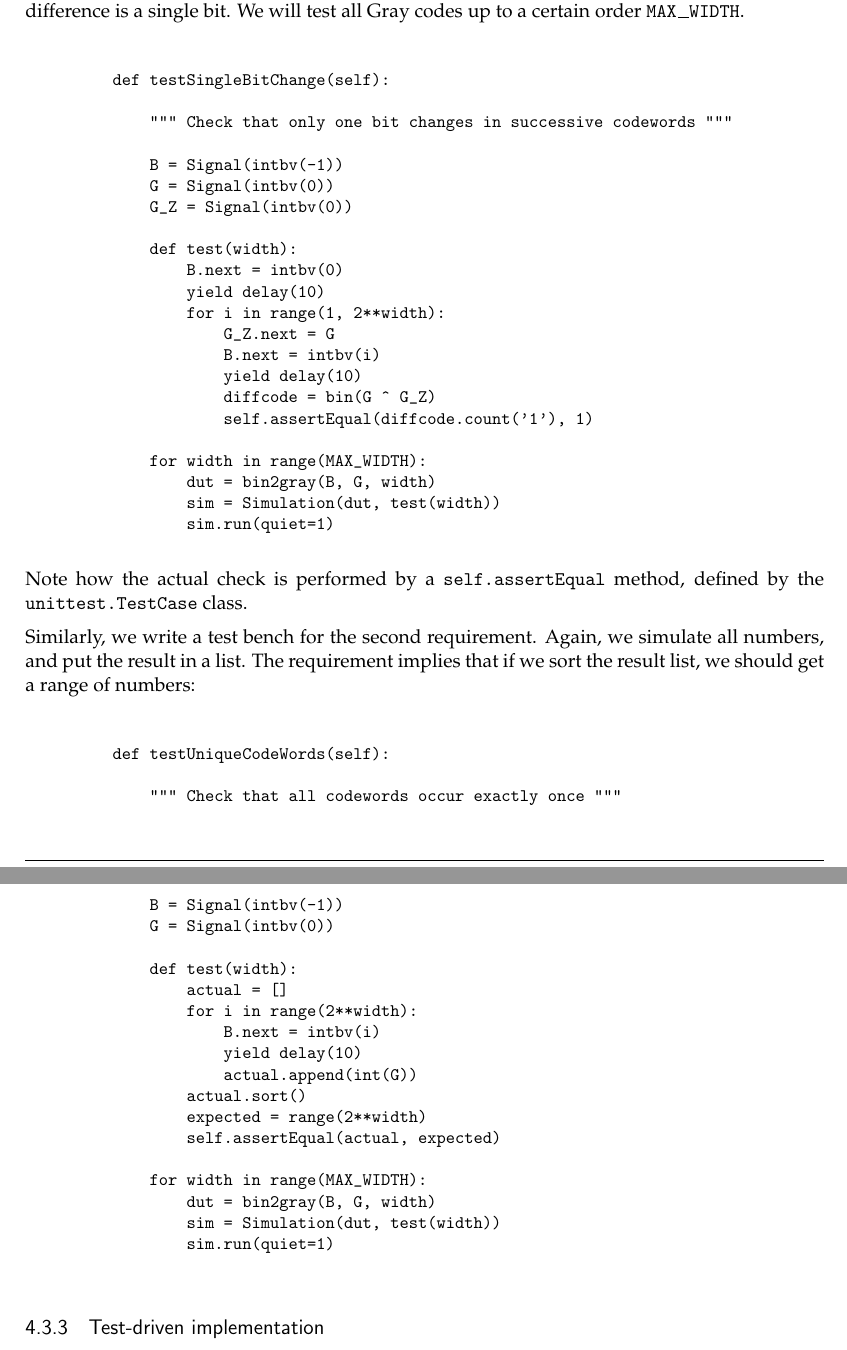
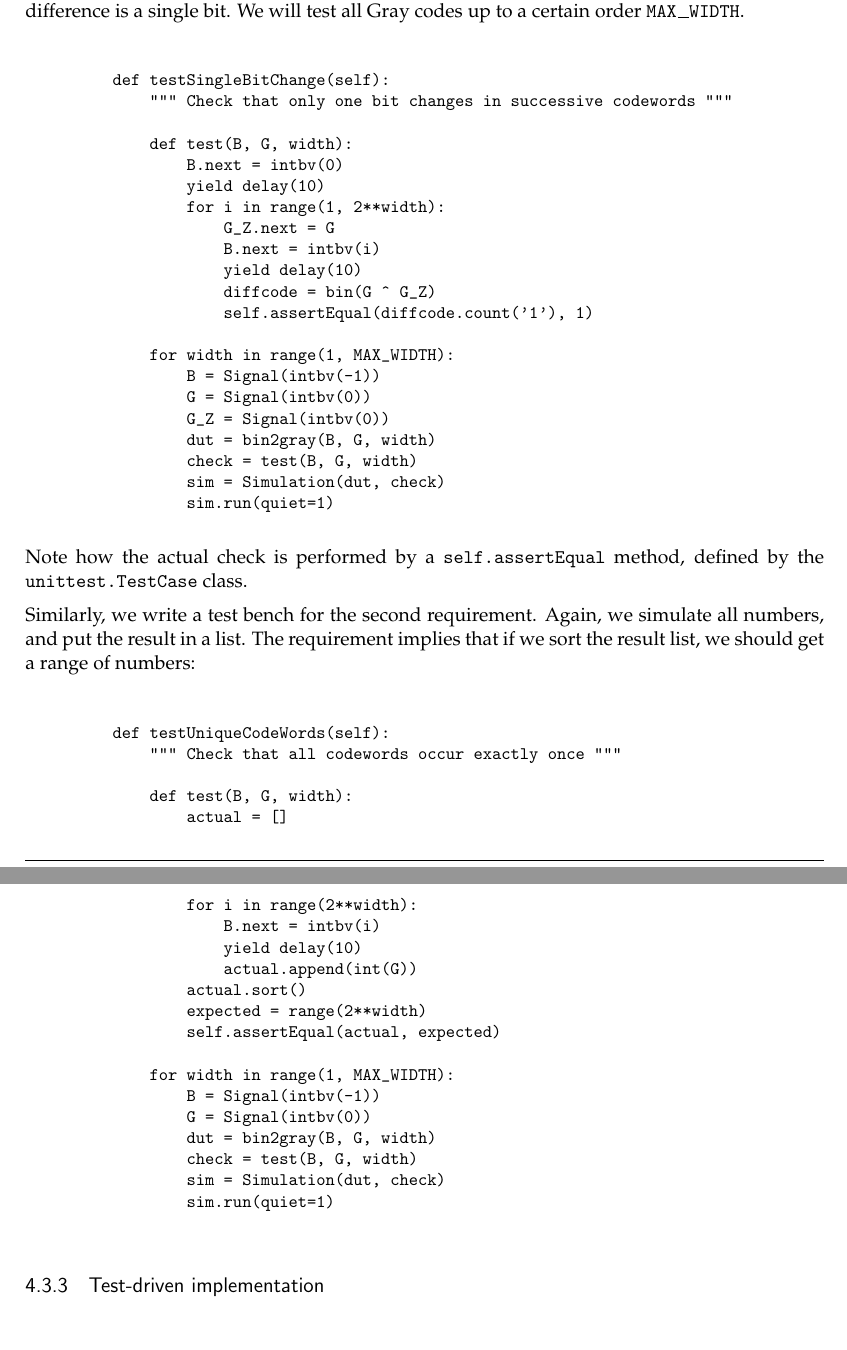
Before and after one commit to cordoval/myhdl-python, a LaTeX thesis (doc/MyHDL.tex, which reads doc/unittest.tex): two parts of pages 33 and 34 of 51, joined at a grey line, cut so that both start at the same text. Compiled offline with pdfLaTeX.

Commit message:
updated code

```diff
--- a/doc/unittest.tex
+++ b/doc/unittest.tex
@@ -144,14 +144,9 @@ single bit. We will test all Gray codes up to a certain order
 
 \begin{verbatim}
     def testSingleBitChange(self):
-
         """ Check that only one bit changes in successive codewords """
 
-        B = Signal(intbv(-1))
-        G = Signal(intbv(0))
-        G_Z = Signal(intbv(0))
-
-        def test(width):
+        def test(B, G, width):
             B.next = intbv(0)
             yield delay(10)
             for i in range(1, 2**width):
@@ -161,12 +156,17 @@ single bit. We will test all Gray codes up to a certain order
                 diffcode = bin(G ^ G_Z)
                 self.assertEqual(diffcode.count('1'), 1)
 
-        for width in range(MAX_WIDTH):
+        for width in range(1, MAX_WIDTH):
+            B = Signal(intbv(-1))
+            G = Signal(intbv(0))
+            G_Z = Signal(intbv(0))
             dut = bin2gray(B, G, width)
-            sim = Simulation(dut, test(width))
+            check = test(B, G, width)
+            sim = Simulation(dut, check)
             sim.run(quiet=1)
 
 \end{verbatim}
+
 Note how the actual check is performed by a \code{self.assertEqual}
 method, defined by the \code{unittest.TestCase} class.
 
@@ -177,13 +177,9 @@ numbers:
 
 \begin{verbatim}
     def testUniqueCodeWords(self):
-
         """ Check that all codewords occur exactly once """
 
-        B = Signal(intbv(-1))
-        G = Signal(intbv(0))
-
-        def test(width):
+        def test(B, G, width):
             actual = []
             for i in range(2**width):
                 B.next = intbv(i)
@@ -193,9 +189,12 @@ numbers:
             expected = range(2**width)
             self.assertEqual(actual, expected)
 
-        for width in range(MAX_WIDTH):
+        for width in range(1, MAX_WIDTH):
+            B = Signal(intbv(-1))
+            G = Signal(intbv(0))
             dut = bin2gray(B, G, width)
-            sim = Simulation(dut, test(width))
+            check = test(B, G, width)
+            sim = Simulation(dut, check)
             sim.run(quiet=1)
 
 \end{verbatim}
```
Also changed, not shown: doc/unittest.tex (10 more changed lines).
